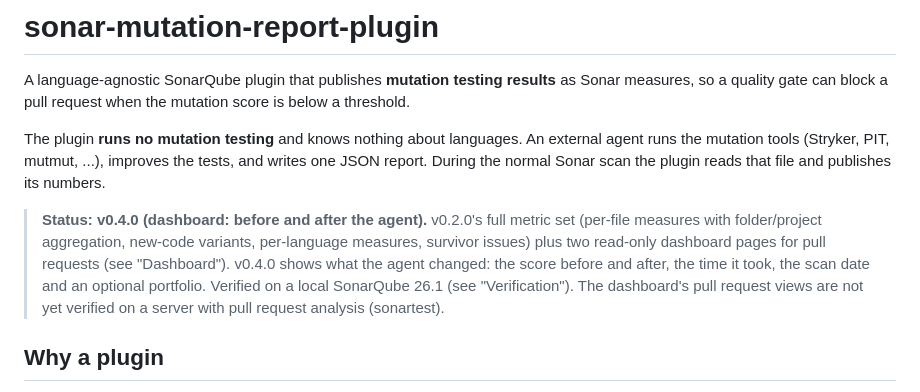
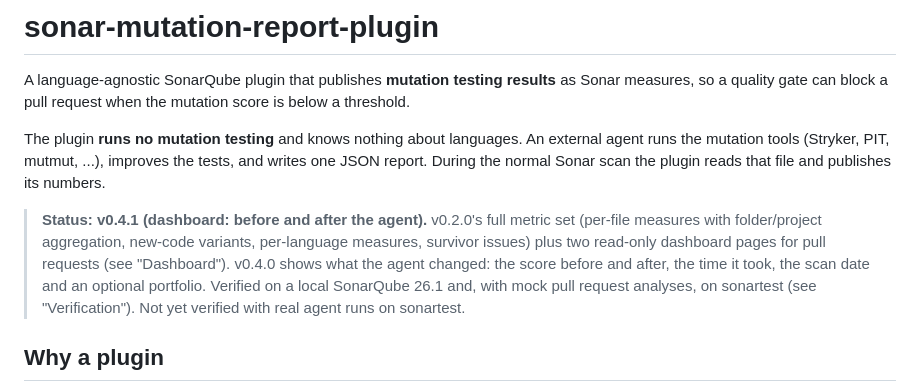
Before and after one commit to Guy-nice/sonar-mutation-report-plugin, a Markdown page: README.md, the part around one of its changes. Drawn GitHub-style.

```diff
--- a/README.md
+++ b/README.md
@@ -7,12 +7,11 @@ The plugin **runs no mutation testing** and knows nothing about languages. An ex
 mutation tools (Stryker, PIT, mutmut, ...), improves the tests, and writes one JSON report. During the
 normal Sonar scan the plugin reads that file and publishes its numbers.
 
-> **Status: v0.4.0 (dashboard: before and after the agent).** v0.2.0's full metric set (per-file measures with
+> **Status: v0.4.1 (dashboard: before and after the agent).** v0.2.0's full metric set (per-file measures with
 > folder/project aggregation, new-code variants, per-language measures, survivor issues) plus two read-only
 > dashboard pages for pull requests (see "Dashboard"). v0.4.0 shows what the agent changed: the score before and
-> after, the time it took, the scan date and an optional portfolio. Verified on a local SonarQube 26.1 (see
-> "Verification"). The dashboard's pull request views are not yet verified on a server with pull request
-> analysis (sonartest).
+> after, the time it took, the scan date and an optional portfolio. Verified on a local SonarQube 26.1 and, with
+> mock pull request analyses, on sonartest (see "Verification"). Not yet verified with real agent runs on sonartest.
 
 ## Why a plugin
 
```
Also changed, not shown: other parts of README.md (+17 -6 lines), docs/screenshots/dashboard-dev-harness.png, 5 other files.
